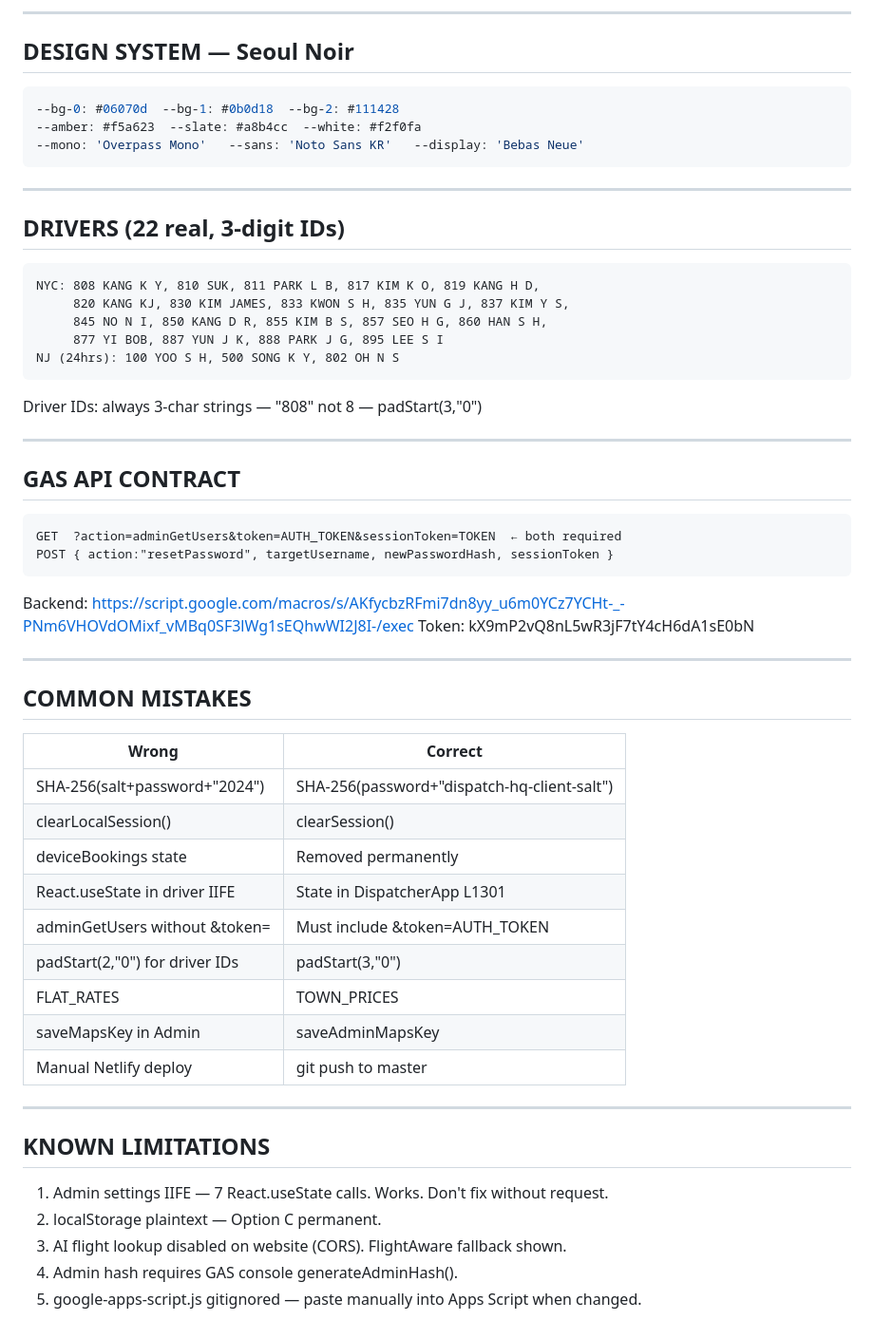
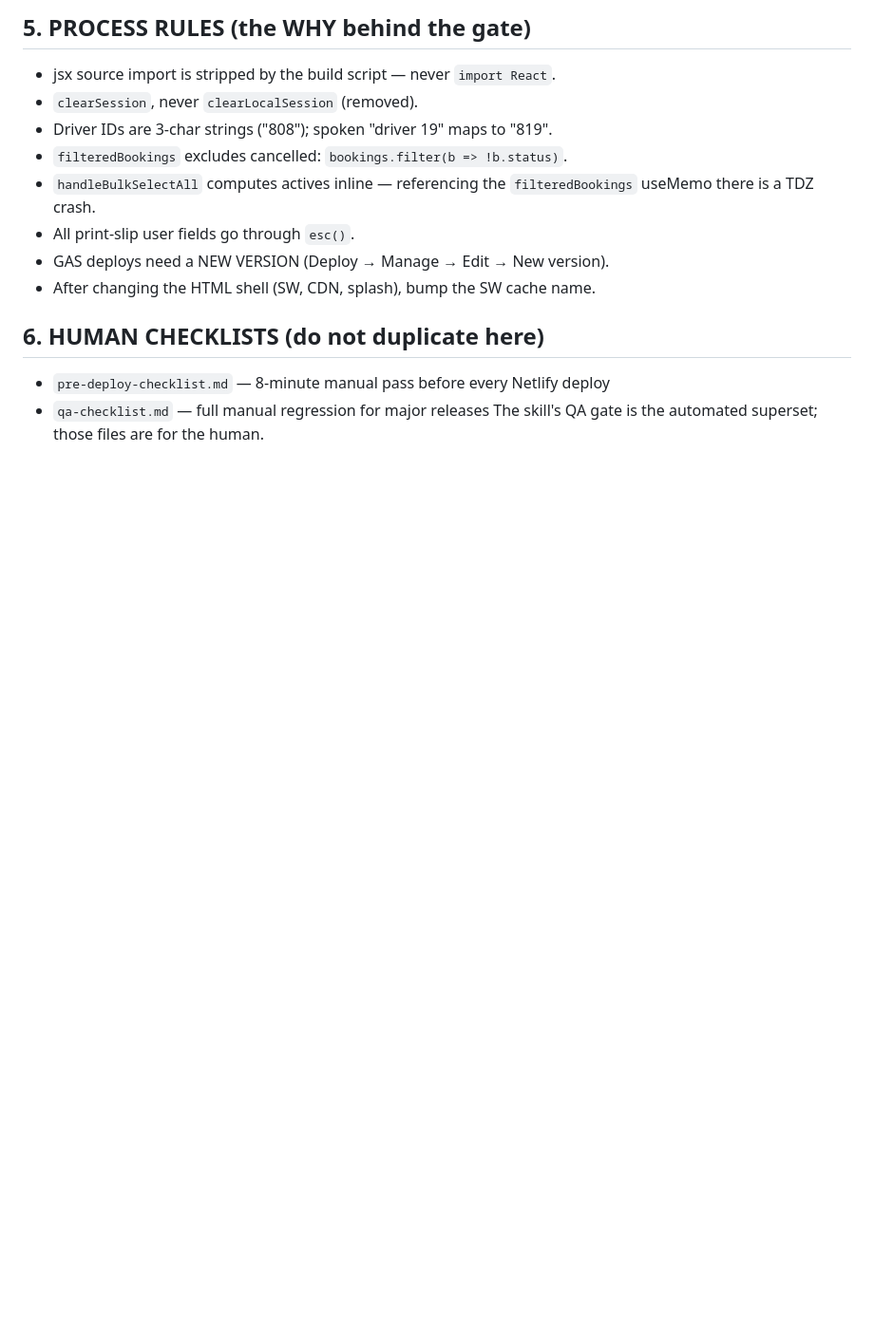
Before and after one commit to babout22/dispatch-HQ, a Markdown page: CLAUDE.md, the part around one of its changes. Shown at 95% size. Drawn GitHub-style; blank space fills up the shorter version.

````diff
--- a/CLAUDE.md
+++ b/CLAUDE.md
@@ -107,63 +152,19 @@ const [showAddDriver, setShowAddDriver] = useState(false) // L1304
 ```
 
----
+## 5. PROCESS RULES (the WHY behind the gate)
 
-## DESIGN SYSTEM — Seoul Noir
+- jsx source import is stripped by the build script — never `import React`.
+- `clearSession`, never `clearLocalSession` (removed).
+- Driver IDs are 3-char strings ("808"); spoken "driver 19" maps to "819".
+- `filteredBookings` excludes cancelled: `bookings.filter(b => !b.status)`.
+- `handleBulkSelectAll` computes actives inline — referencing the
+  `filteredBookings` useMemo there is a TDZ crash.
+- All print-slip user fields go through `esc()`.
+- GAS deploys need a NEW VERSION (Deploy → Manage → Edit → New version).
+- After changing the HTML shell (SW, CDN, splash), bump the SW cache name.
 
-```css
---bg-0: #06070d  --bg-1: #0b0d18  --bg-2: #111428
---amber: #f5a623  --slate: #a8b4cc  --white: #f2f0fa
---mono: 'Overpass Mono'   --sans: 'Noto Sans KR'   --display: 'Bebas Neue'
-```
+## 6. HUMAN CHECKLISTS (do not duplicate here)
 
----
-
-## DRIVERS (22 real, 3-digit IDs)
-
-```
-NYC: 808 KANG K Y, 810 SUK, 811 PARK L B, 817 KIM K O, 819 KANG H D,
-     820 KANG KJ, 830 KIM JAMES, 833 KWON S H, 835 YUN G J, 837 KIM Y S,
-     845 NO N I, 850 KANG D R, 855 KIM B S, 857 SEO H G, 860 HAN S H,
-     877 YI BOB, 887 YUN J K, 888 PARK J G, 895 LEE S I
-NJ (24hrs): 100 YOO S H, 500 SONG K Y, 802 OH N S
-```
-
-Driver IDs: always 3-char strings — "808" not 8 — padStart(3,"0")
-
----
-
-## GAS API CONTRACT
-
-```
-GET  ?action=adminGetUsers&token=AUTH_TOKEN&sessionToken=TOKEN  ← both required
-POST { action:"resetPassword", targetUsername, newPasswordHash, sessionToken }
-```
-
-Backend: https://script.google.com/macros/s/AKfycbzRFmi7dn8yy_u6m0YCz7YCHt-_-PNm6VHOVdOMixf_vMBq0SF3lWg1sEQhwWI2J8I-/exec
-Token: kX9mP2vQ8nL5wR3jF7tY4cH6dA1sE0bN
-
----
-
-## COMMON MISTAKES
-
-| Wrong | Correct |
-|-------|---------|
-| SHA-256(salt+password+"2024") | SHA-256(password+"dispatch-hq-client-salt") |
-| clearLocalSession() | clearSession() |
-| deviceBookings state | Removed permanently |
-| React.useState in driver IIFE | State in DispatcherApp L1301 |
-| adminGetUsers without &token= | Must include &token=AUTH_TOKEN |
-| padStart(2,"0") for driver IDs | padStart(3,"0") |
-| FLAT_RATES | TOWN_PRICES |
-| saveMapsKey in Admin | saveAdminMapsKey |
-| Manual Netlify deploy | git push to master |
-
----
-
-## KNOWN LIMITATIONS
-
-1. Admin settings IIFE — 7 React.useState calls. Works. Don't fix without request.
-2. localStorage plaintext — Option C permanent.
-3. AI flight lookup disabled on website (CORS). FlightAware fallback shown.
-4. Admin hash requires GAS console generateAdminHash().
-5. google-apps-script.js gitignored — paste manually into Apps Script when changed.
+- `pre-deploy-checklist.md` — 8-minute manual pass before every Netlify deploy
+- `qa-checklist.md` — full manual regression for major releases
+The skill's QA gate is the automated superset; those files are for the human.
````
Also changed, not shown: other parts of CLAUDE.md (+126 -81 lines).
